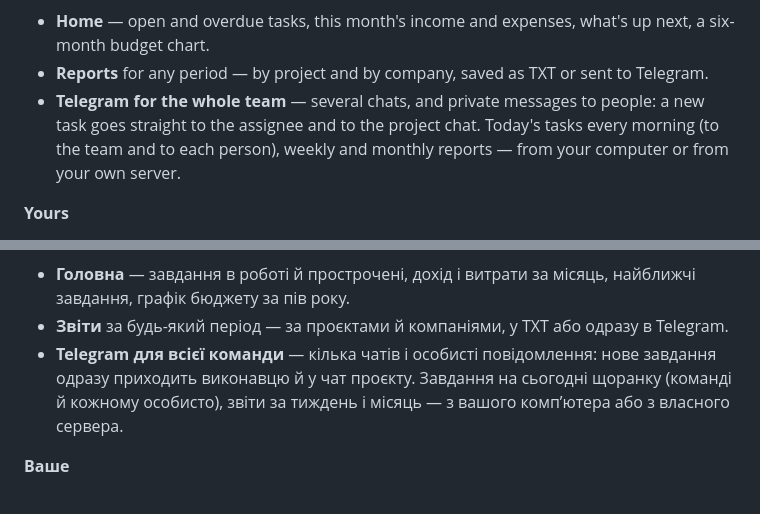
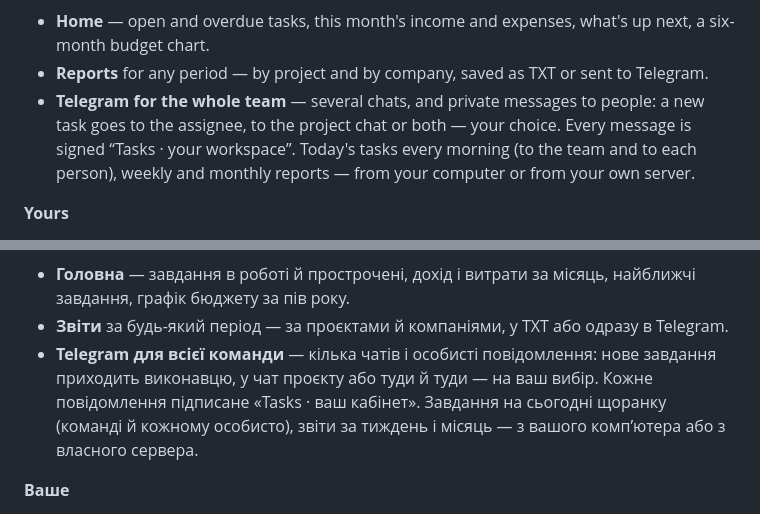
Before and after one commit to 1312dev/Tasks, a Markdown page: README.md, 2 parts joined by grey strips. Rendered like a GitHub page.

```diff
--- a/README.md
+++ b/README.md
@@ -46,8 +46,8 @@ computer, or on your own server if you want several devices. No sign-up, no ads,
 **Overview**
 - **Home** — open and overdue tasks, this month's income and expenses, what's up next, a six-month budget chart.
 - **Reports** for any period — by project and by company, saved as TXT or sent to Telegram.
-- **Telegram for the whole team** — several chats, and private messages to people: a new task goes straight
-  to the assignee and to the project chat. Today's tasks every morning (to the team and to each person),
+- **Telegram for the whole team** — several chats, and private messages to people: a new task goes to the
+  assignee, to the project chat or both — your choice. Every message is signed “Tasks · your workspace”. Today's tasks every morning (to the team and to each person),
   weekly and monthly reports — from your computer or from your own server.
 
 **Yours**
@@ -132,8 +132,8 @@ Designed and developed by **1312 Wrap Design** — questions, ideas and bug repo
 **Огляд**
 - **Головна** — завдання в роботі й прострочені, дохід і витрати за місяць, найближчі завдання, графік бюджету за пів року.
 - **Звіти** за будь-який період — за проєктами й компаніями, у TXT або одразу в Telegram.
-- **Telegram для всієї команди** — кілька чатів і особисті повідомлення: нове завдання одразу приходить
-  виконавцю й у чат проєкту. Завдання на сьогодні щоранку (команді й кожному особисто), звіти за тиждень
+- **Telegram для всієї команди** — кілька чатів і особисті повідомлення: нове завдання приходить виконавцю,
+  у чат проєкту або туди й туди — на ваш вибір. Кожне повідомлення підписане «Tasks · ваш кабінет». Завдання на сьогодні щоранку (команді й кожному особисто), звіти за тиждень
   і місяць — з вашого компʼютера або з власного сервера.
 
 **Ваше**
```
